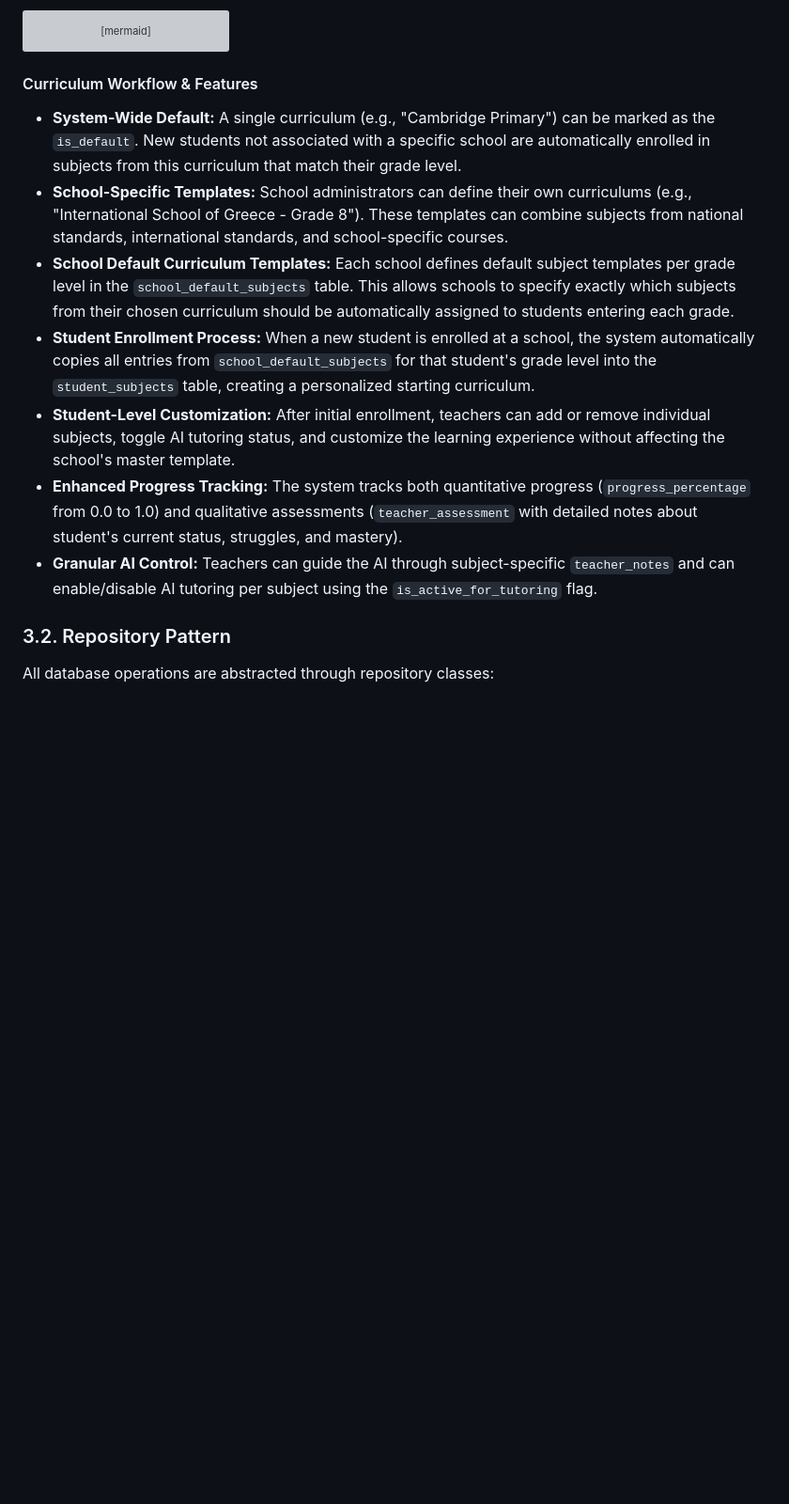
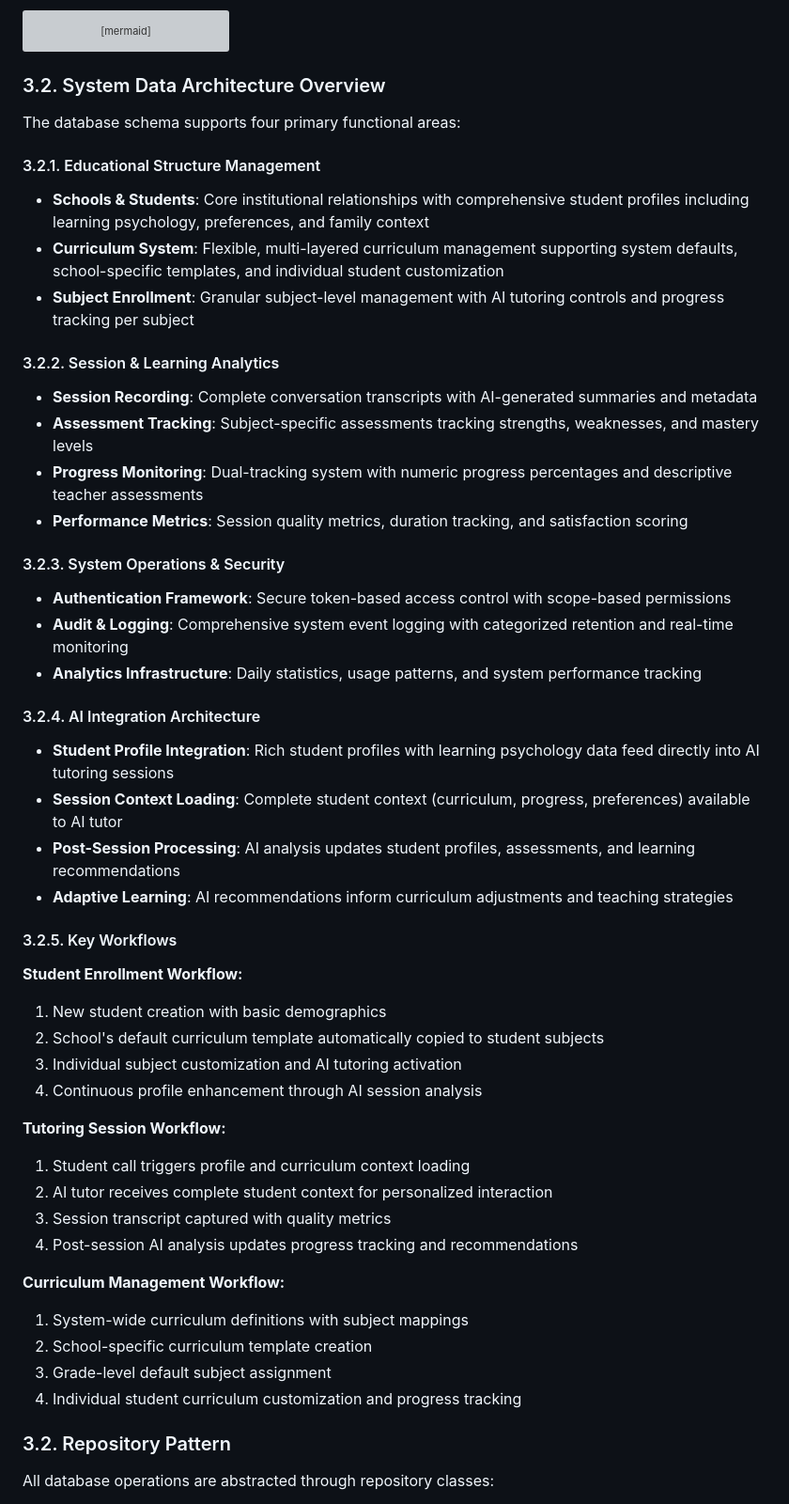
Before and after one commit to henrikthome-arch/ai-tutor, a Markdown page: ARCHITECTURE.md, the part around the change. Shown: that part at 94% size. Drawn GitHub-style; blank space fills up the shorter version; grey boxes are pictures that could not be loaded.

Commit message:
Fix architecture documentation: Replace curriculum-only focus with comprehensive system overview
- Updated section 3.2 to cover complete system data architecture
- Added overview of all four functional areas: Educational Structure, Session Analytics, System Operations, AI Integration
- Included key workflows for student enrollment, tutoring sessions, and curriculum management
- Balances technical completeness with architectural clarity
- Now properly represents the full system rather than appearing curriculum-centric

````diff
--- a/ARCHITECTURE.md
+++ b/ARCHITECTURE.md
@@ -280,15 +280,51 @@ erDiagram
     sessions ||--?| session_metrics : "measured by"
 ```
 
-#### Curriculum Workflow & Features
+### 3.2. System Data Architecture Overview
 
--   **System-Wide Default:** A single curriculum (e.g., "Cambridge Primary") can be marked as the `is_default`. New students not associated with a specific school are automatically enrolled in subjects from this curriculum that match their grade level.
--   **School-Specific Templates:** School administrators can define their own curriculums (e.g., "International School of Greece - Grade 8"). These templates can combine subjects from national standards, international standards, and school-specific courses.
--   **School Default Curriculum Templates:** Each school defines default subject templates per grade level in the `school_default_subjects` table. This allows schools to specify exactly which subjects from their chosen curriculum should be automatically assigned to students entering each grade.
--   **Student Enrollment Process:** When a new student is enrolled at a school, the system automatically copies all entries from `school_default_subjects` for that student's grade level into the `student_subjects` table, creating a personalized starting curriculum.
--   **Student-Level Customization:** After initial enrollment, teachers can add or remove individual subjects, toggle AI tutoring status, and customize the learning experience without affecting the school's master template.
--   **Enhanced Progress Tracking:** The system tracks both quantitative progress (`progress_percentage` from 0.0 to 1.0) and qualitative assessments (`teacher_assessment` with detailed notes about student's current status, struggles, and mastery).
--   **Granular AI Control:** Teachers can guide the AI through subject-specific `teacher_notes` and can enable/disable AI tutoring per subject using the `is_active_for_tutoring` flag.
+The database schema supports four primary functional areas:
+
+#### 3.2.1. Educational Structure Management
+-   **Schools & Students**: Core institutional relationships with comprehensive student profiles including learning psychology, preferences, and family context
+-   **Curriculum System**: Flexible, multi-layered curriculum management supporting system defaults, school-specific templates, and individual student customization
+-   **Subject Enrollment**: Granular subject-level management with AI tutoring controls and progress tracking per subject
+
+#### 3.2.2. Session & Learning Analytics
+-   **Session Recording**: Complete conversation transcripts with AI-generated summaries and metadata
+-   **Assessment Tracking**: Subject-specific assessments tracking strengths, weaknesses, and mastery levels
+-   **Progress Monitoring**: Dual-tracking system with numeric progress percentages and descriptive teacher assessments
+-   **Performance Metrics**: Session quality metrics, duration tracking, and satisfaction scoring
+
+#### 3.2.3. System Operations & Security
+-   **Authentication Framework**: Secure token-based access control with scope-based permissions
+-   **Audit & Logging**: Comprehensive system event logging with categorized retention and real-time monitoring
+-   **Analytics Infrastructure**: Daily statistics, usage patterns, and system performance tracking
+
+#### 3.2.4. AI Integration Architecture
+-   **Student Profile Integration**: Rich student profiles with learning psychology data feed directly into AI tutoring sessions
+-   **Session Context Loading**: Complete student context (curriculum, progress, preferences) available to AI tutor
+-   **Post-Session Processing**: AI analysis updates student profiles, assessments, and learning recommendations
+-   **Adaptive Learning**: AI recommendations inform curriculum adjustments and teaching strategies
+
+#### 3.2.5. Key Workflows
+
+**Student Enrollment Workflow:**
+1. New student creation with basic demographics
+2. School's default curriculum template automatically copied to student subjects
+3. Individual subject customization and AI tutoring activation
+4. Continuous profile enhancement through AI session analysis
+
+**Tutoring Session Workflow:**
+1. Student call triggers profile and curriculum context loading
+2. AI tutor receives complete student context for personalized interaction
+3. Session transcript captured with quality metrics
+4. Post-session AI analysis updates progress tracking and recommendations
+
+**Curriculum Management Workflow:**
+1. System-wide curriculum definitions with subject mappings
+2. School-specific curriculum template creation
+3. Grade-level default subject assignment
+4. Individual student curriculum customization and progress tracking
 
 ### 3.2. Repository Pattern
 
````
